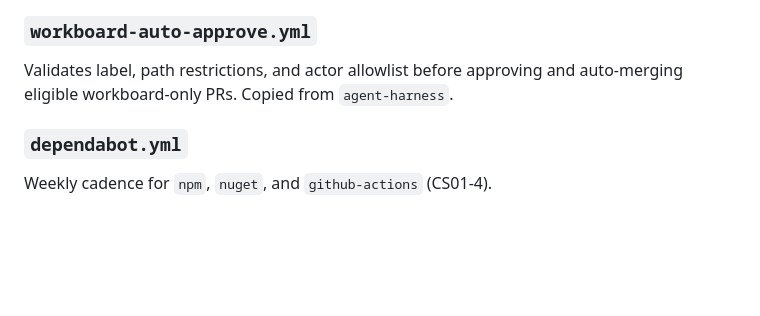
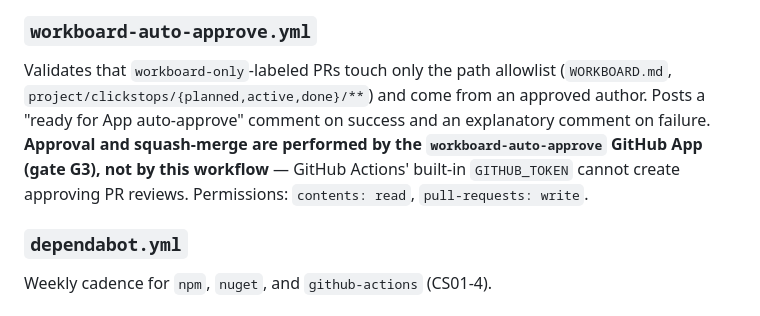
Before and after one commit to henrik-me/sub-invaders, a Markdown page: ARCHITECTURE.md, the part around the change. Rendered like a GitHub page; blank space fills up the shorter version.

```diff
--- a/ARCHITECTURE.md
+++ b/ARCHITECTURE.md
@@ -282,8 +282,13 @@ failure does not block PR merge.
 
 ### `workboard-auto-approve.yml`
 
-Validates label, path restrictions, and actor allowlist before approving and auto-merging
-eligible workboard-only PRs. Copied from `agent-harness`.
+Validates that `workboard-only`-labeled PRs touch only the path allowlist
+(`WORKBOARD.md`, `project/clickstops/{planned,active,done}/**`) and come from
+an approved author. Posts a "ready for App auto-approve" comment on success
+and an explanatory comment on failure. **Approval and squash-merge are
+performed by the `workboard-auto-approve` GitHub App (gate G3), not by this
+workflow** — GitHub Actions' built-in `GITHUB_TOKEN` cannot create approving
+PR reviews. Permissions: `contents: read`, `pull-requests: write`.
 
 ### `dependabot.yml`
 
```
Also changed, not shown: CHANGELOG.md (+10 -4 lines), 1 other file.
